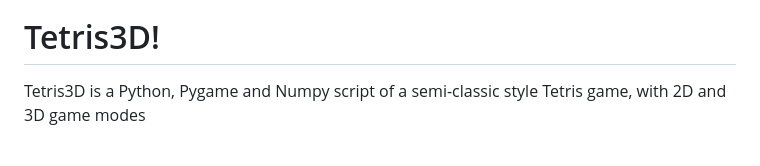
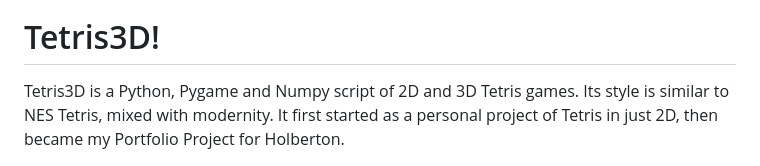
Before and after one commit to GABETROLL/Tetris3D, a Markdown page: README.md, the part around the change. Rendered like a GitHub page.

Commit message:
Add more detailed explanation to README.md

```diff
--- a/README.md
+++ b/README.md
@@ -1,7 +1,7 @@
 <img src="docs/banner.png" alt="Tetromino pieces as a banner">
 
 # Tetris3D!
-Tetris3D is a Python, Pygame and Numpy script of a semi-classic style Tetris game, with 2D and 3D game modes
+Tetris3D is a Python, Pygame and Numpy script of 2D and 3D Tetris games. Its style is similar to NES Tetris, mixed with modernity. It first started as a personal project of Tetris in just 2D, then became my Portfolio Project for Holberton.
 
 <img src="https://github.com/GABETROLL/Tetris3D/blob/master/images/2D_game.png?raw=true" alt="2D game mode screenshot" width=40%>
 <img src="https://github.com/GABETROLL/Tetris3D/blob/master/images/3D_game.png?raw=true" alt="3D game mode screenshot" width=40%>
```
